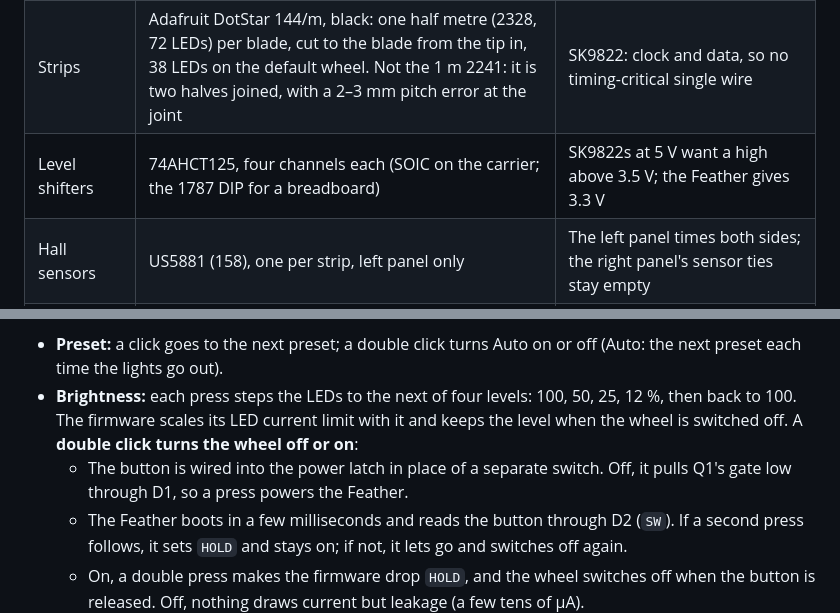
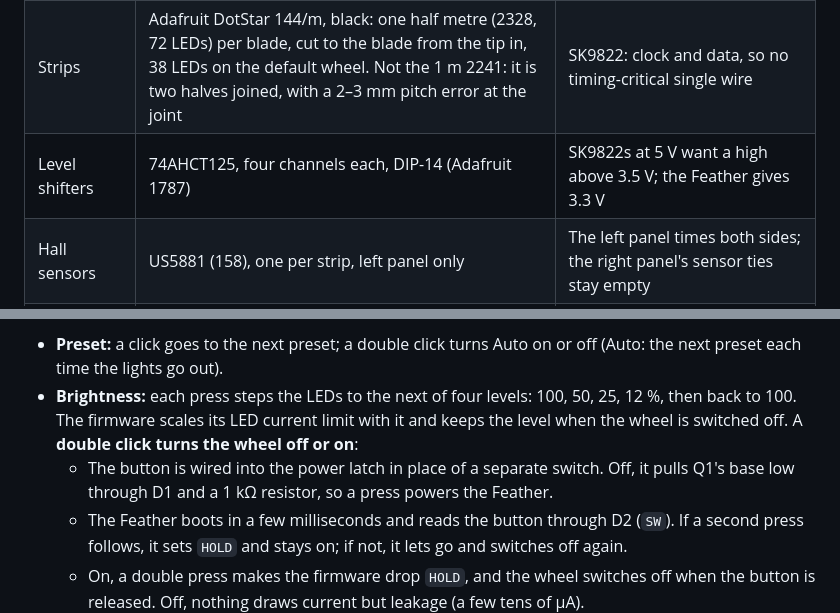
Before and after one commit to adamburr/pov-wheel-sim, a Markdown page: docs/electronics.md, 2 parts joined by grey strips. Drawn GitHub-style.

```diff
--- a/docs/electronics.md
+++ b/docs/electronics.md
@@ -15,7 +15,7 @@ The tab also lists the power budget, warns about anything that doesn't fit, and
 |---|---|---|
 | Controller | Adafruit Feather RP2350 with 8 MB PSRAM (6130) | Two cores, PIO, and room for animations in PSRAM. Everything is wired from its headers; its HSTX port isn't used |
 | Strips | Adafruit DotStar 144/m, black: one half metre (2328, 72 LEDs) per blade, cut to the blade from the tip in, 38 LEDs on the default wheel. Not the 1 m 2241: it is two halves joined, with a 2–3 mm pitch error at the joint | SK9822: clock and data, so no timing-critical single wire |
-| Level shifters | 74AHCT125, four channels each (SOIC on the carrier; the 1787 DIP for a breadboard) | SK9822s at 5 V want a high above 3.5 V; the Feather gives 3.3 V |
+| Level shifters | 74AHCT125, four channels each, DIP-14 (Adafruit 1787) | SK9822s at 5 V want a high above 3.5 V; the Feather gives 3.3 V |
 | Hall sensors | US5881 (158), one per strip, left panel only | The left panel times both sides; the right panel's sensor ties stay empty |
 | Power | Two 18650 high-drain cells in parallel, a 1S protection board, a 10 A fuse, a Pololu U3V70F5 5 V boost (2891) | Simple USB charging, and the boost has a true shutdown |
 | Mounting | A 3D-printed bracket tied to the hub shell, a hook-and-loop strap, an XT30 between the pack and the box, a stick-on rim weight | Easy on and off; balanced |
@@ -67,7 +67,7 @@ The wheel has two buttons, on the hub package, in the electronics box's lid on i
 
 - **Preset:** a click goes to the next preset; a double click turns Auto on or off (Auto: the next preset each time the lights go out).
 - **Brightness:** each press steps the LEDs to the next of four levels: 100, 50, 25, 12 %, then back to 100. The firmware scales its LED current limit with it and keeps the level when the wheel is switched off. A **double click turns the wheel off or on**:
-  - The button is wired into the power latch in place of a separate switch. Off, it pulls Q1's gate low through D1, so a press powers the Feather.
+  - The button is wired into the power latch in place of a separate switch. Off, it pulls Q1's base low through D1 and a 1 kΩ resistor, so a press powers the Feather.
   - The Feather boots in a few milliseconds and reads the button through D2 (`SW`). If a second press follows, it sets `HOLD` and stays on; if not, it lets go and switches off again.
   - On, a double press makes the firmware drop `HOLD`, and the wheel switches off when the button is released. Off, nothing draws current but leakage (a few tens of µA).
 
```
Also changed, not shown: other parts of docs/electronics.md (+21 -7 lines), README.md (+2 -2 lines), docs/images/electronics-board.png, docs/images/electronics-circuit.png, docs/images/electronics-hub.png, 4 other files.
